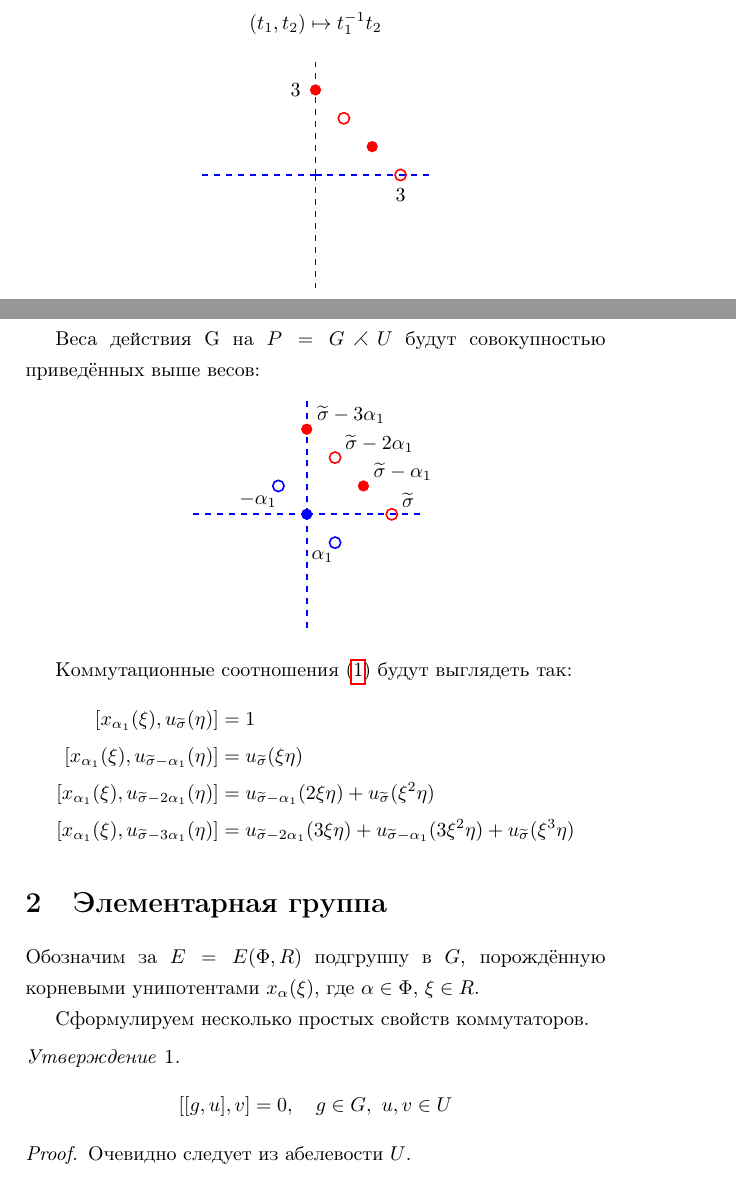
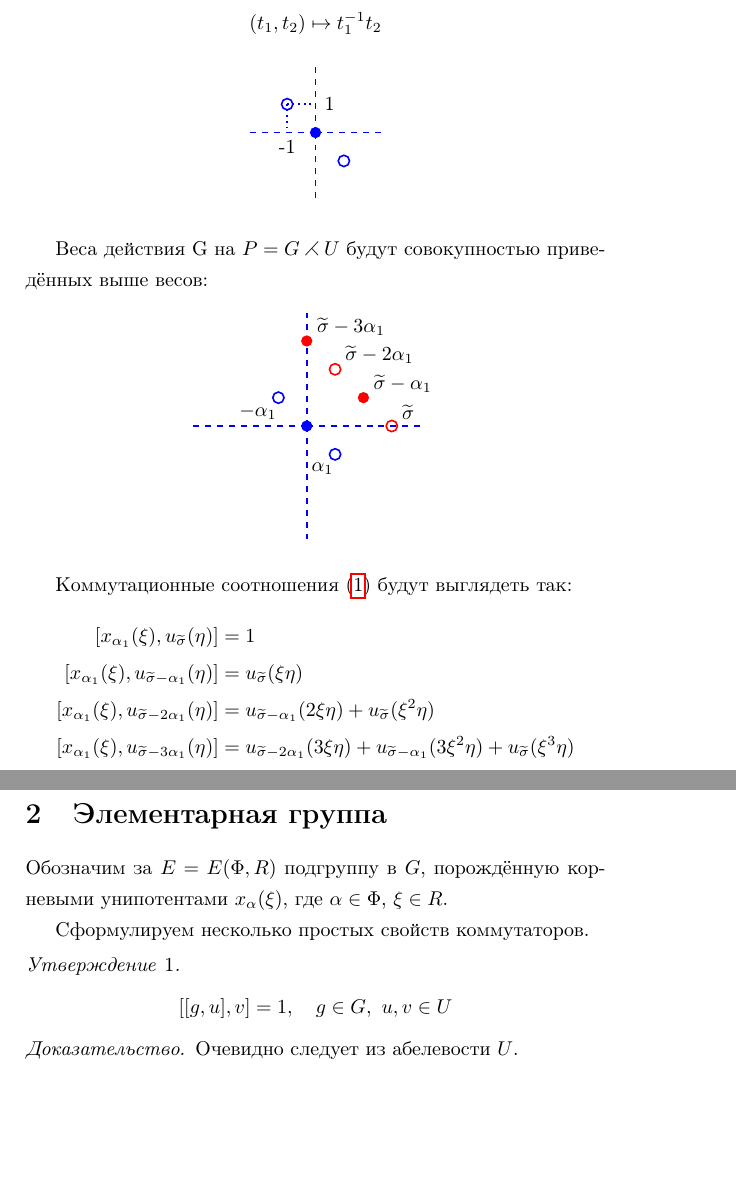
Before and after one commit to mburyakov/abelian-unipotent, a LaTeX document (main.tex): two parts of pages 3 and 4 of 9 before the commit and two parts of pages 4 and 5 of 9 after it, joined at a grey line, cut so that both start at the same text, the shorter picture padded with empty space. Compiled offline with pdfLaTeX.

Commit message:
simple text improvements

```diff
--- a/main.tex
+++ b/main.tex
@@ -2,13 +2,15 @@
 \usepackage[a5paper,margin=0.9in]{geometry}
 \usepackage[utf8]{inputenc}
 \usepackage[T2A]{fontenc}
+\usepackage{natbib}
+\usepackage{graphicx}
+\usepackage[english, russian]{babel}
 \usepackage{hyperref}
 \usepackage{amsmath}
 \usepackage{amssymb}
 \usepackage{amsthm}
 \usepackage{mathtools}
 \usepackage{extarrows}
-\renewcommand{\proofname}{Доказательство}
 \usepackage{amssymb}
 \usepackage{tikz}
 \usepackage{tikz-cd}
@@ -17,15 +19,13 @@
 \author{}
 \date{}
 
-\usepackage{natbib}
-\usepackage{graphicx}
-\usepackage[russian, english]{babel}
 
 \theoremstyle{remark}
 \newtheorem{prop}{Утверждение}
 \newtheorem{thm}{Теорема}
 \newtheorem{lm}{Лемма}
 \newtheorem{example}{Пример}
+
 
 \linespread{1.3}
 
@@ -164,15 +152,16 @@ t_1^3 & 0 & 0 & 0 \\
 \begin{tikzpicture}[thick, scale=0.5]
 
 \foreach \k in {1,...,4} {
-  \draw[blue,dashed] (0,0) -- +(\k * 90:4);
+  \draw[blue,dashed] (0,0) -- +(\k * 90:2.5);
 }
 \begin{scope}
-\node[circle,inner sep=2,fill=red] at (0, 3) {};
-\node[circle,inner sep=2,draw=red] at (1, 2) {};
-\node[circle,inner sep=2,fill=red] at (2, 1) {};
-\node[circle,inner sep=2,draw=red] at (3, 0) {};
-\node at (3,-0.7) {3};
-\node at (-0.7,3) {3};
+\node[circle,inner sep=2,fill=blue] at (0, 0) {};
+\node[circle,inner sep=2,draw=blue] at (-1, 1) {};
+\draw[blue,dotted] (-1,1) -- (0,1);
+\node at (0.5,1) {1};
+\draw[blue,dotted] (-1,1) -- (-1,0);
+\node at (-1,-0.5) {-1};
+\node[circle,inner sep=2,draw=blue] at (1, -1) {};
 \end{scope}
 
 \end{tikzpicture}
@@ -225,11 +214,14 @@ t_1^3 & 0 & 0 & 0 \\
 Сформулируем несколько простых свойств коммутаторов.
 
 \begin{prop}
-  $$[[g,u],v] = 0, \quad g \in G, \ u,v \in U $$
+  $$[[g,u],v] = 1, \quad g \in G, \ u,v \in U $$
 \end{prop}
 \begin{proof}
   Очевидно следует из абелевости $U$.
-  $$ [[g,u],v] = (g u g^{-1} u^{-1}) v (u g u^{-1} g^{-1}) v^{-1} = (gug^{-1}) (u^{-1}) (v) (u) (g^{-1}u^{-1}g) (v^{-1}) = 0$$
+\begin{align*}
+[[g,u],v] = (g u g^{-1} u^{-1}) v (u g u^{-1} g^{-1}) v^{-1} = \\
+= (gug^{-1}) (u^{-1}) (v) (u) (g^{-1}u^{-1}g) (v^{-1}) = 1
+\end{align*}
 \end{proof}
 
 \begin{prop}
```
Also changed, not shown: main.tex (34 more changed lines).
